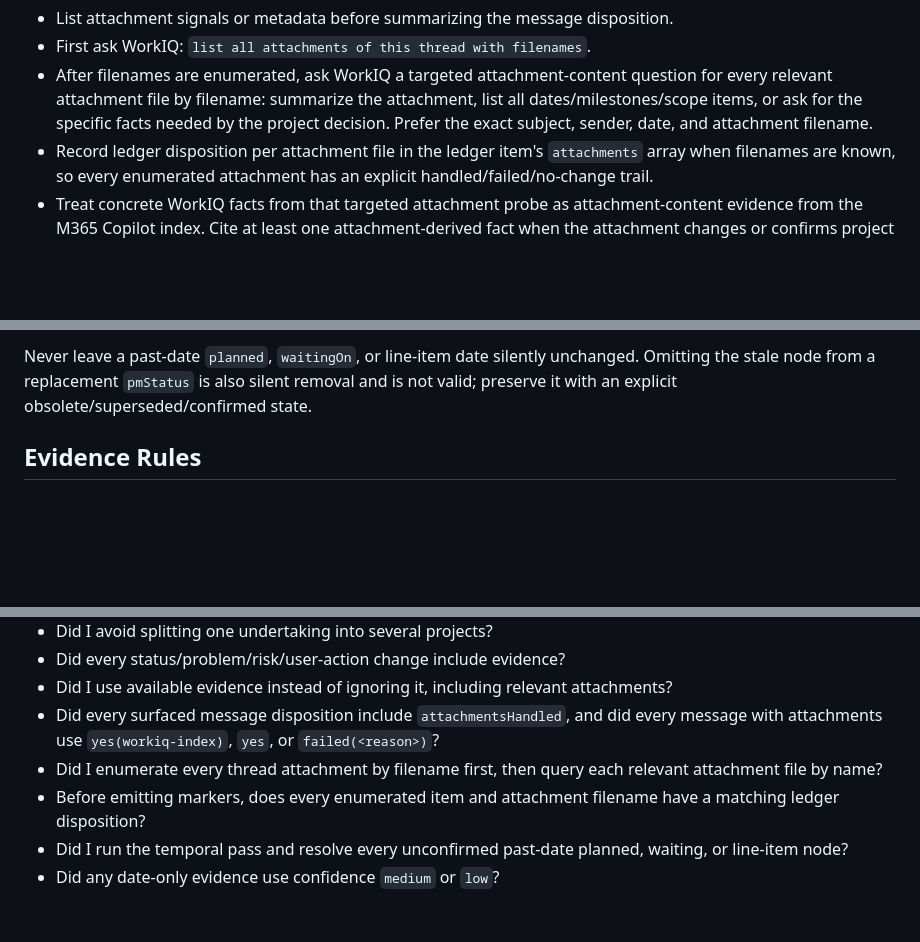
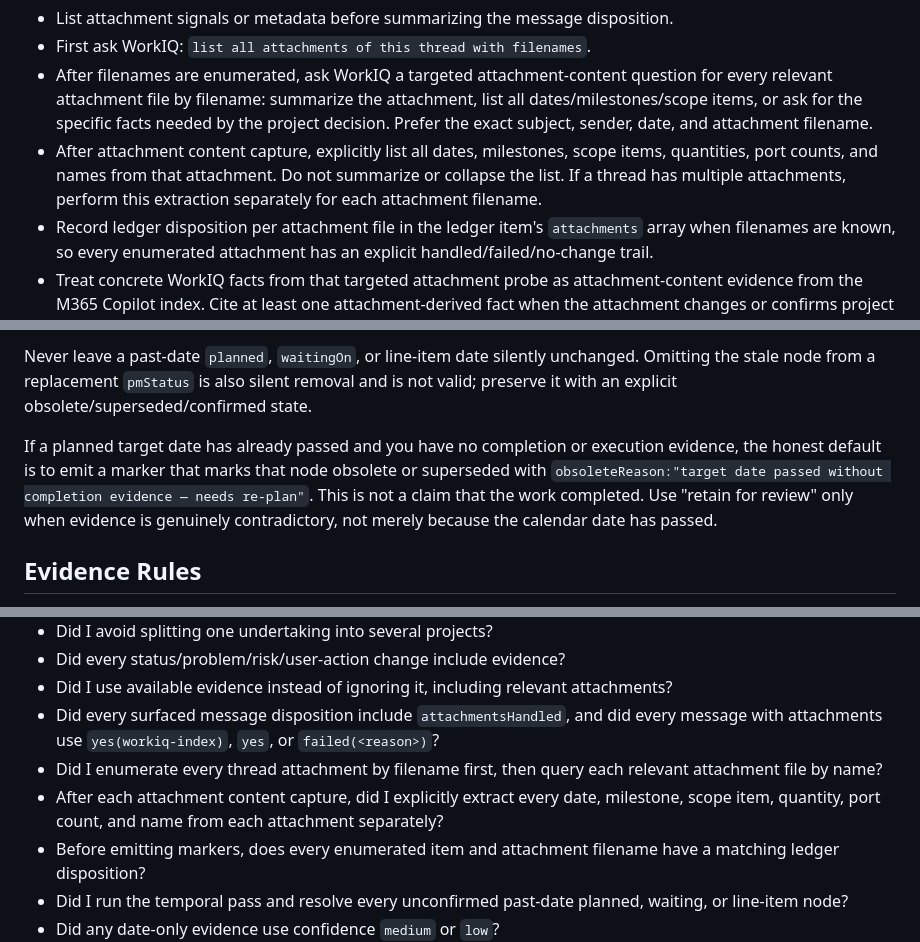
Before and after one commit to JohnMavic/Work_IQ, a Markdown page: Agent_Zero/docs/AGENCY_BRAIN_SCAN_SKILL.md, 3 parts joined by grey strips. Rendered like a GitHub page; blank space fills up the shorter version.

Commit message:
Document Batch 9G prompt hardening

```diff
--- a/Agent_Zero/docs/AGENCY_BRAIN_SCAN_SKILL.md
+++ b/Agent_Zero/docs/AGENCY_BRAIN_SCAN_SKILL.md
@@ -203,6 +203,10 @@ Mandatory per-message attachment protocol:
   every relevant attachment file by filename: summarize the attachment, list all
   dates/milestones/scope items, or ask for the specific facts needed by the project
   decision. Prefer the exact subject, sender, date, and attachment filename.
+- After attachment content capture, explicitly list all dates, milestones, scope
+  items, quantities, port counts, and names from that attachment. Do not summarize or
+  collapse the list. If a thread has multiple attachments, perform this extraction
+  separately for each attachment filename.
 - Record ledger disposition per attachment file in the ledger item's `attachments`
   array when filenames are known, so every enumerated attachment has an explicit
   handled/failed/no-change trail.
@@ -237,6 +241,13 @@ unconfirmed node, either:
 Never leave a past-date `planned`, `waitingOn`, or line-item date silently unchanged.
 Omitting the stale node from a replacement `pmStatus` is also silent removal and is not
 valid; preserve it with an explicit obsolete/superseded/confirmed state.
+
+If a planned target date has already passed and you have no completion or execution
+evidence, the honest default is to emit a marker that marks that node obsolete or
+superseded with `obsoleteReason:"target date passed without completion evidence —
+needs re-plan"`. This is not a claim that the work completed. Use "retain for review"
+only when evidence is genuinely contradictory, not merely because the calendar date
+has passed.
 
 ## Evidence Rules
 
@@ -349,6 +360,8 @@ Before finishing, verify:
   message with attachments use `yes(workiq-index)`, `yes`, or `failed(<reason>)`?
 - Did I enumerate every thread attachment by filename first, then query each relevant
   attachment file by name?
+- After each attachment content capture, did I explicitly extract every date,
+  milestone, scope item, quantity, port count, and name from each attachment separately?
 - Before emitting markers, does every enumerated item and attachment filename have a
   matching ledger disposition?
 - Did I run the temporal pass and resolve every unconfirmed past-date planned,
```
Also changed, not shown: 1 other file.
